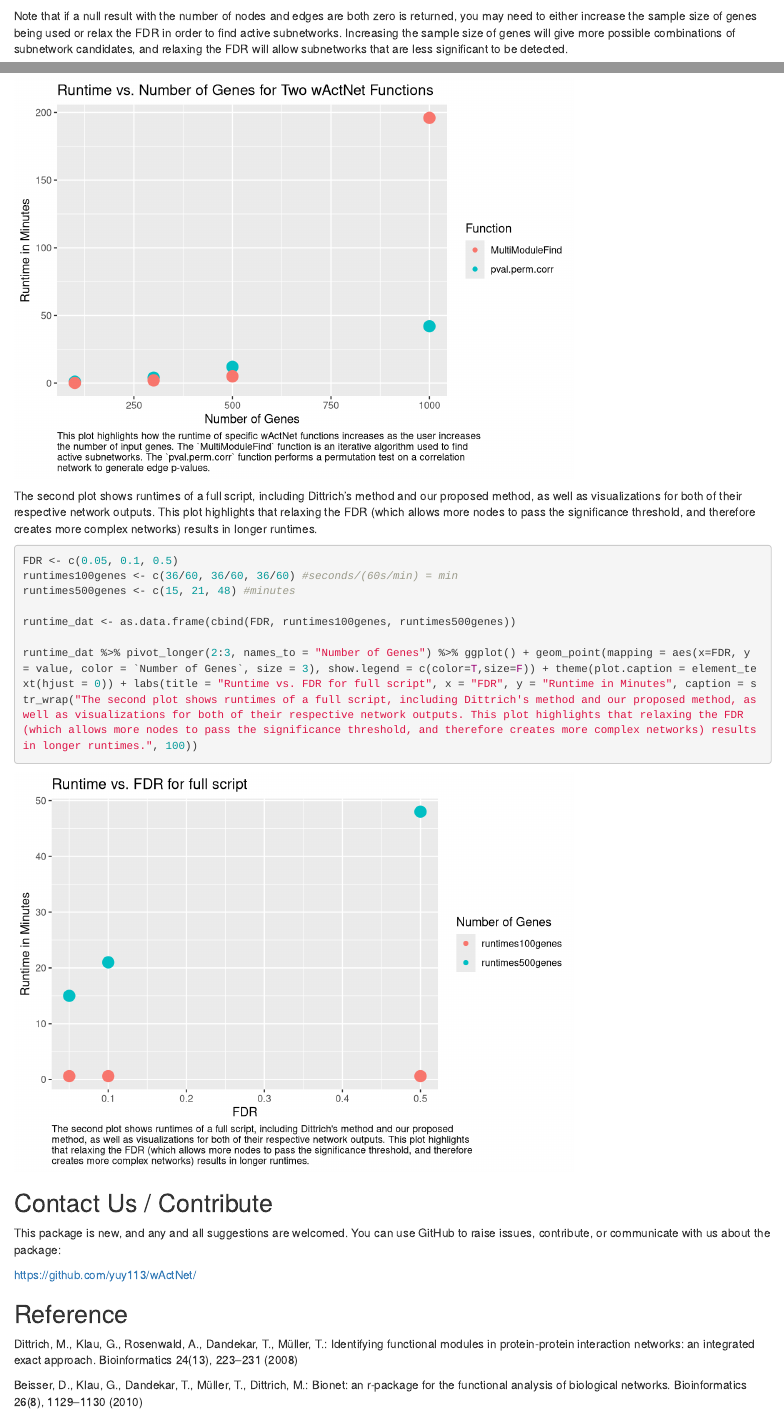
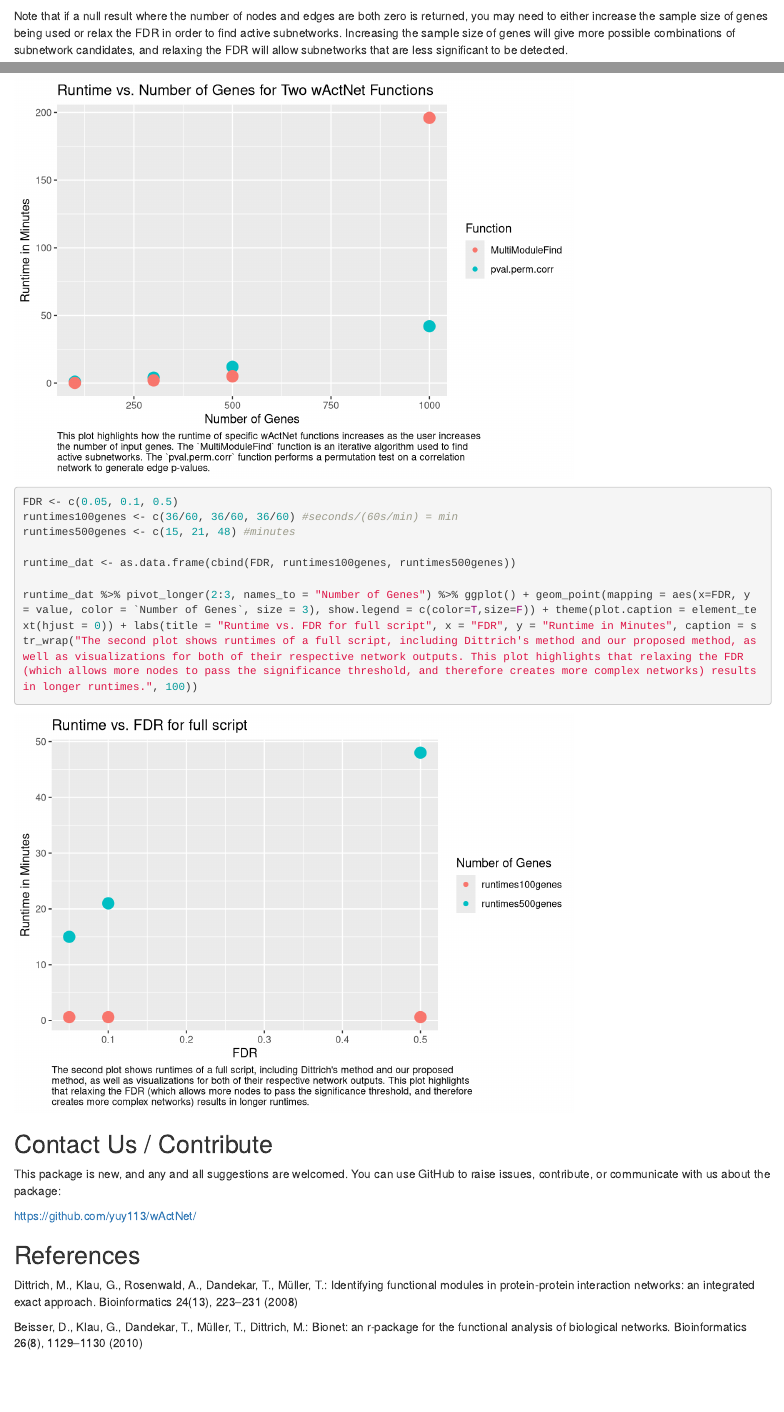
Before and after one commit to yuy113/yuy113.github.io, an R Markdown document (Web/wActNetQuickGuidance.Rmd): the page in a window 1100 px wide, from 11110 px down before the commit and from 11120 px down after it, so that both start at the same text, and a second part further down, joined at a grey line. Rendered offline with R 4.5, knitr and Pandoc, with nearby package versions; drawn as R Markdown's standard HTML page in place of the format the file asks for; code that draws random numbers runs with fixed seeds of ours; some code elsewhere in the file could not run offline.

Commit message:
Update wActNetQuickGuidance.Rmd

````diff
--- a/Web/wActNetQuickGuidance.Rmd
+++ b/Web/wActNetQuickGuidance.Rmd
@@ -346,7 +346,7 @@ Examine results:
 ```{R}
 modules.ne
 ```
-Note that if a null result with  the number of nodes and edges are both zero is returned, you may need to either increase the sample size of genes being used or relax the FDR in order to find active subnetworks. Increasing the sample size of genes will give more possible combinations of subnetwork candidates, and relaxing the FDR will allow subnetworks that are less significant to be detected.
+Note that if a null result where  the number of nodes and edges are both zero is returned, you may need to either increase the sample size of genes being used or relax the FDR in order to find active subnetworks. Increasing the sample size of genes will give more possible combinations of subnetwork candidates, and relaxing the FDR will allow subnetworks that are less significant to be detected.
 
 This is a list of edges that shows the connected vertices in the active subnetwork that was detected. Note that the number of nodes is 46, and the number of edges is $46 \choose 2$ = 1035, the maximum number for a network with 46 nodes.
 
@@ -435,7 +435,6 @@ runtime_dat <- as.data.frame(cbind(NumGenes, pval.perm.corr, MultiModuleFind))
 
 runtime_dat %>% pivot_longer(2:3, names_to = "Function") %>% ggplot() + geom_point(mapping = aes(x=NumGenes, y = value, color = Function, size = 3), show.legend = c(color=T,size=F)) + theme(plot.caption = element_text(hjust = 0)) + labs(title = "Runtime vs. Number of Genes for Two wActNet Functions", x = "Number of Genes", y = "Runtime in Minutes", caption = str_wrap("This plot highlights how the runtime of specific wActNet functions increases as the user increases the number of input genes. The `MultiModuleFind` function is an iterative algorithm used to find active subnetworks. The `pval.perm.corr` function performs a permutation test on a correlation network to generate edge p-values.", 100))
 ```
-The second plot shows runtimes of a full script, including Dittrich's method and our proposed method, as well as visualizations for both of their respective network outputs. This plot highlights that relaxing the FDR (which allows more nodes to pass the significance threshold, and therefore creates more complex networks) results in longer runtimes.
 
 ```{r}
 FDR <- c(0.05, 0.1, 0.5)
@@ -452,7 +451,7 @@ This package is new, and any and all suggestions are welcomed. You can use GitHu
 
 https://github.com/yuy113/wActNet/
 
-## Reference
+## References
 
 Dittrich, M., Klau, G., Rosenwald, A., Dandekar, T., Müller, T.: Identifying functional modules in protein-protein interaction
 networks: an integrated exact approach. Bioinformatics 24(13), 223–231 (2008)
````
Also changed, not shown: Web/wActNetQuickGuidance.Rmd (4 more changed lines).
